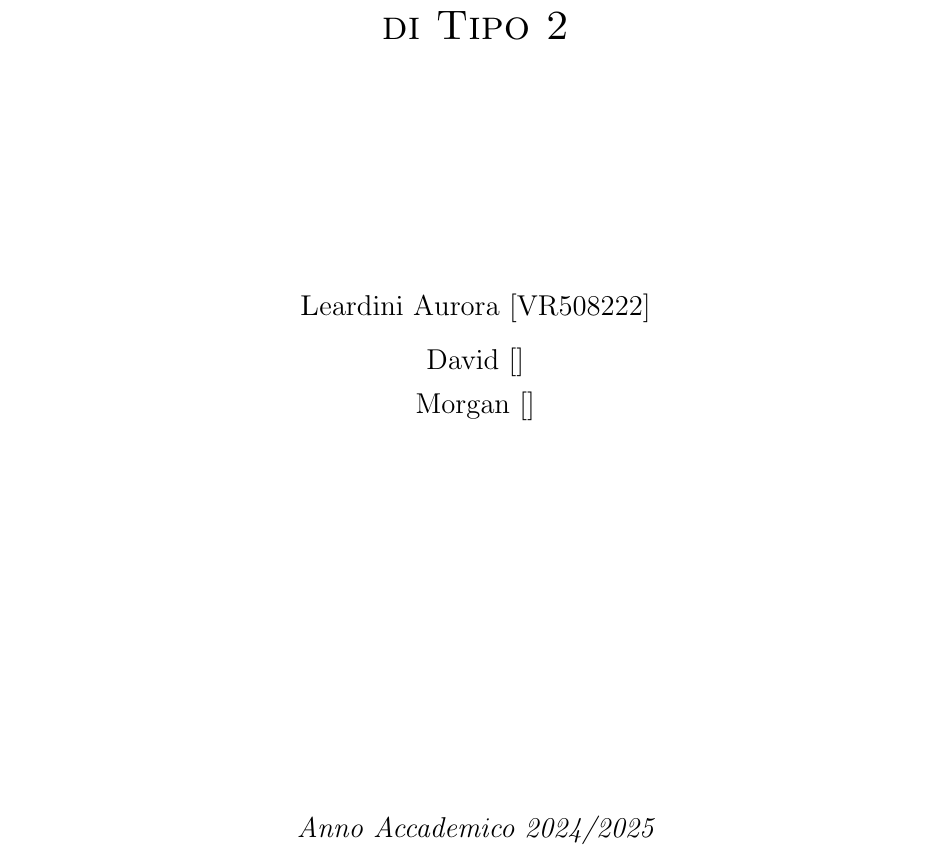
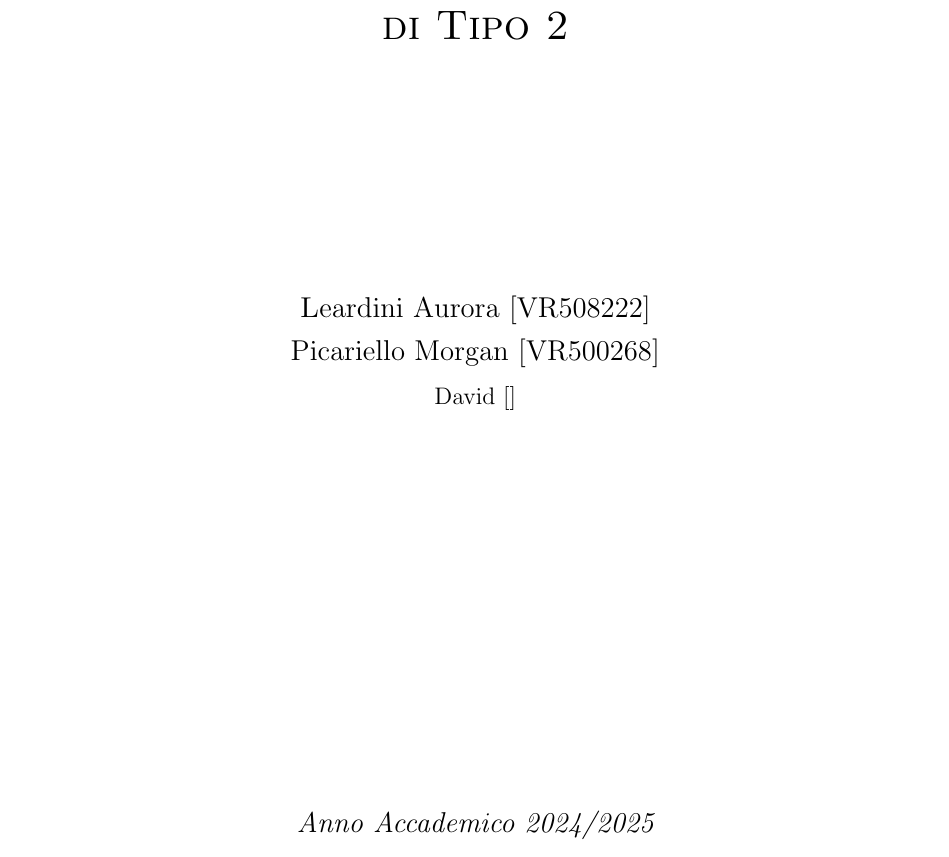
Before and after one commit to xMxrgan/Software-Engineering, a LaTeX document (relazione/relazione.tex, which reads relazione/title.tex): part of page 1 of 3, cut so that both start at the same text. Compiled offline with pdfLaTeX.

Commit message:
Added my name

```diff
--- a/relazione/title.tex
+++ b/relazione/title.tex
@@ -15,7 +15,7 @@
 {\LARGE{\textsc{Progettazione di un Sistema di Telemedicina per la Gestione del Diabete di Tipo 2}}}\\
 \begin{center}
 \vspace{35mm}
-{\large{\textsc Leardini Aurora [VR508222] \\David [] \\Morgan []}}
+{\large{\textsc Leardini Aurora [VR508222] \\Picariello Morgan [VR500268]}} \\ David []
 \end{center}
 \end{spacing}
 \end{center}
```
Also changed, not shown: 1 other file.
